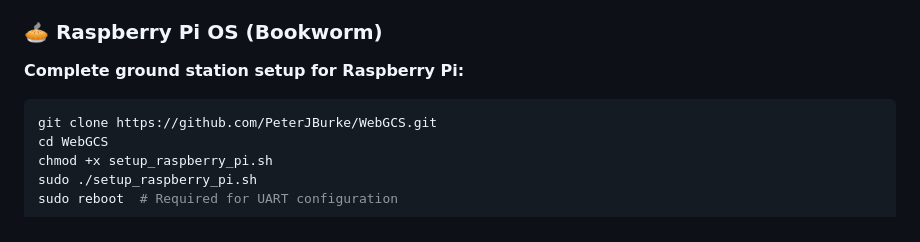
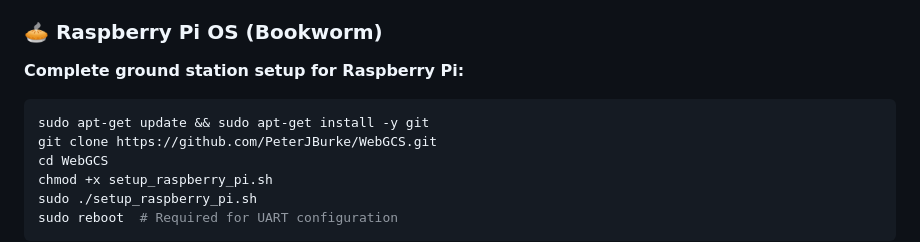
Before and after one commit to PeterJBurke/WebGCS, a Markdown page: README.md, the part around the change. GitHub-like rendering.

Commit message:
docs: Add git install to README.md for Pi setup

````diff
--- a/README.md
+++ b/README.md
@@ -43,6 +43,7 @@ chmod +x setup_desktop.sh
 **Complete ground station setup for Raspberry Pi:**
 
 ```bash
+sudo apt-get update && sudo apt-get install -y git
 git clone https://github.com/PeterJBurke/WebGCS.git
 cd WebGCS
 chmod +x setup_raspberry_pi.sh
````
